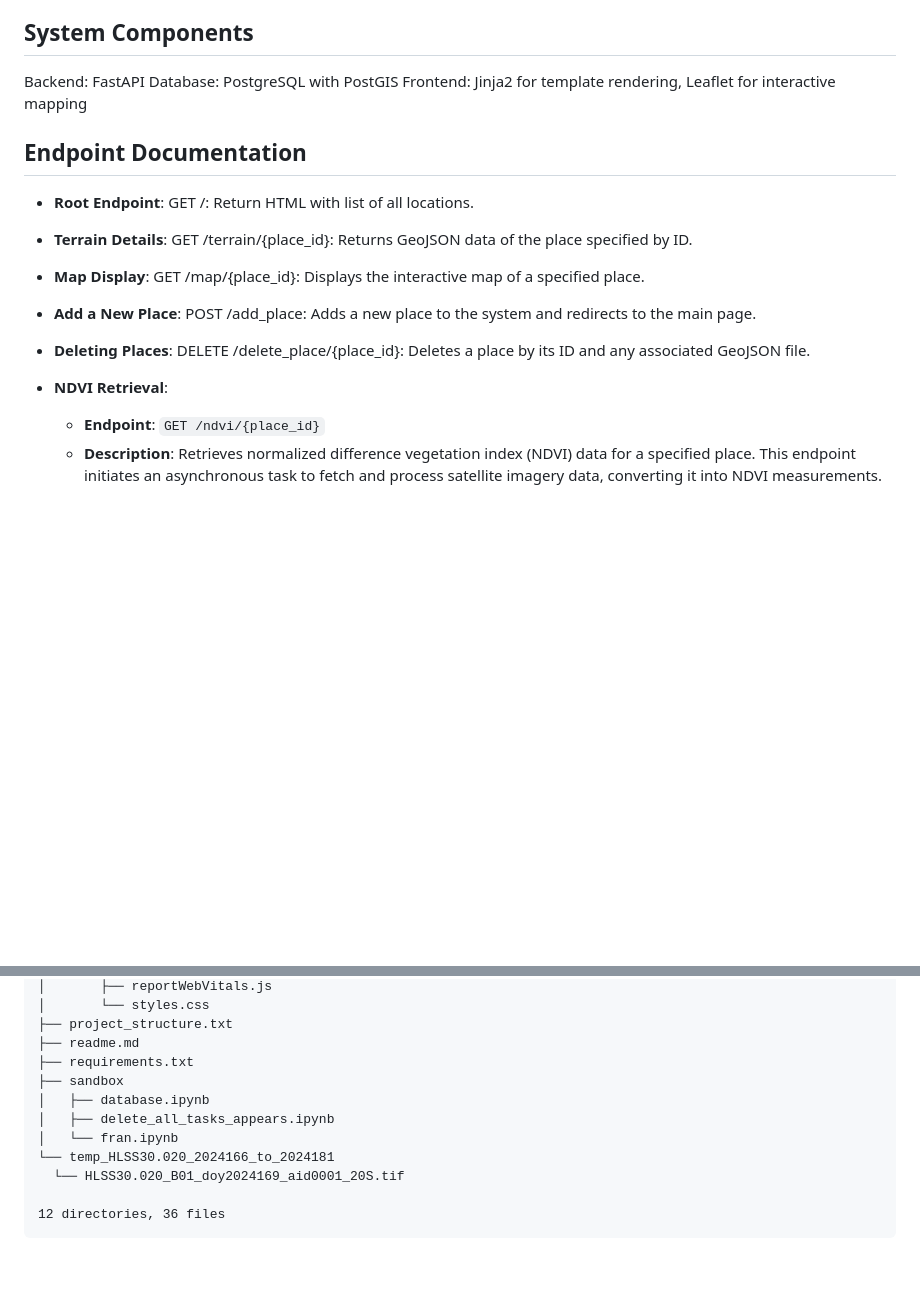
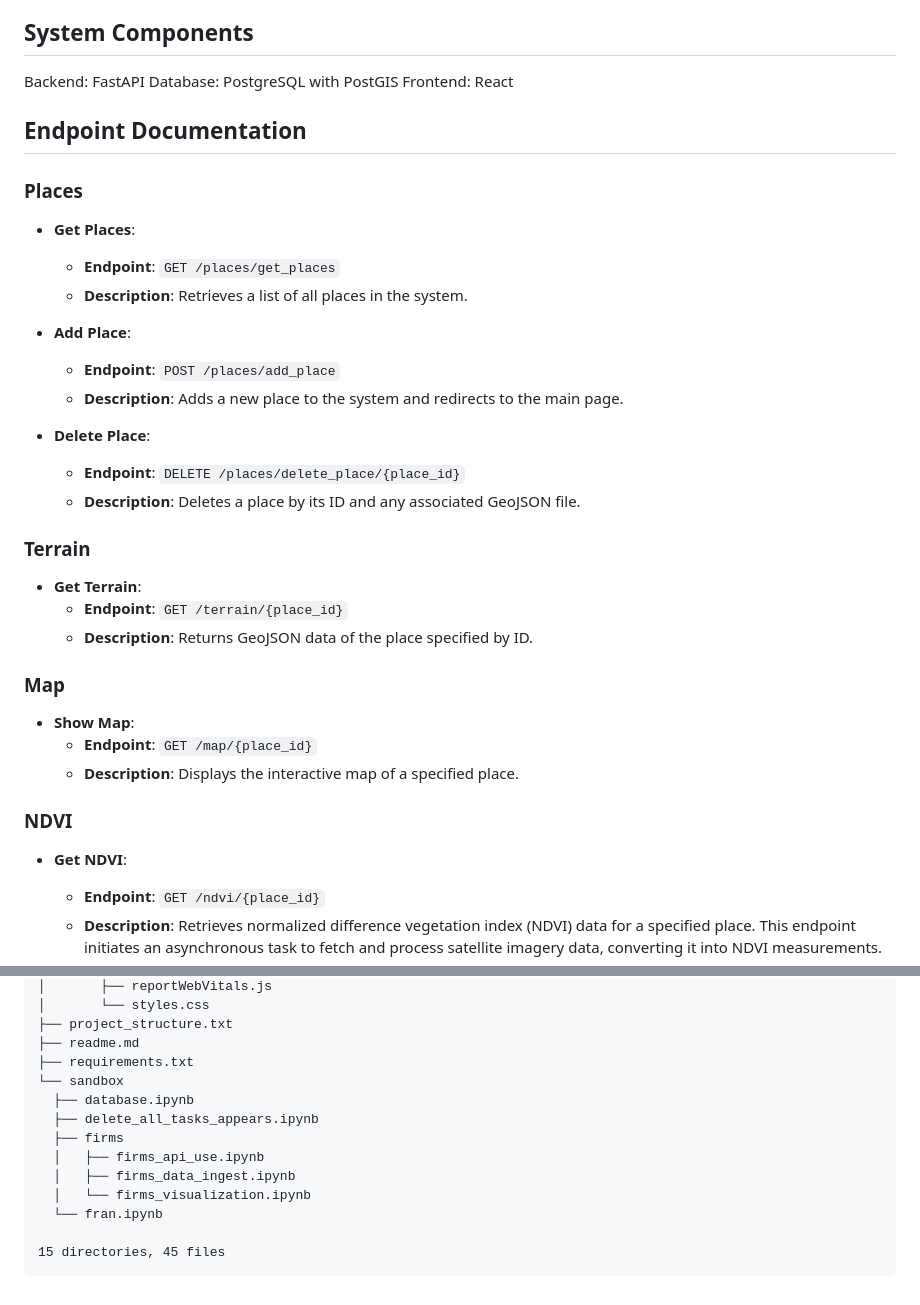
Before and after one commit to franfurey/climatech, a Markdown page: readme.md, 2 parts joined by grey strips. Rendered like a GitHub page; blank space fills up the shorter version.

````diff
--- a/readme.md
+++ b/readme.md
@@ -22,25 +22,35 @@ Web application project developed with FastAPI to visualize and manage geospatia
 ## System Components
 Backend: FastAPI
 Database: PostgreSQL with PostGIS
-Frontend: Jinja2 for template rendering, Leaflet for interactive mapping
+Frontend: React
 
 ## Endpoint Documentation
-- **Root Endpoint**:
-GET /: Return HTML with list of all locations.
 
-- **Terrain Details**:
-GET /terrain/{place_id}: Returns GeoJSON data of the place specified by ID.
+### Places
+- **Get Places**:
+  - **Endpoint**: `GET /places/get_places`
+  - **Description**: Retrieves a list of all places in the system.
 
-- **Map Display**:
-GET /map/{place_id}: Displays the interactive map of a specified place.
+- **Add Place**:
+  - **Endpoint**: `POST /places/add_place`
+  - **Description**: Adds a new place to the system and redirects to the main page.
 
-- **Add a New Place**:
-POST /add_place: Adds a new place to the system and redirects to the main page.
+- **Delete Place**:
+  - **Endpoint**: `DELETE /places/delete_place/{place_id}`
+  - **Description**: Deletes a place by its ID and any associated GeoJSON file.
 
-- **Deleting Places**:
-DELETE /delete_place/{place_id}: Deletes a place by its ID and any associated GeoJSON file.
+### Terrain
+- **Get Terrain**:
+  - **Endpoint**: `GET /terrain/{place_id}`
+  - **Description**: Returns GeoJSON data of the place specified by ID.
 
-- **NDVI Retrieval**:
+### Map
+- **Show Map**:
+  - **Endpoint**: `GET /map/{place_id}`
+  - **Description**: Displays the interactive map of a specified place.
+
+### NDVI
+- **Get NDVI**:
   - **Endpoint**: `GET /ndvi/{place_id}`
   - **Description**: Retrieves normalized difference vegetation index (NDVI) data for a specified place. This endpoint initiates an asynchronous task to fetch and process satellite imagery data, converting it into NDVI measurements.
   - **Details**:
@@ -98,12 +136,14 @@ DELETE /delete_place/{place_id}: Deletes a place by its ID and any associated Ge
 ├── project_structure.txt
 ├── readme.md
 ├── requirements.txt
-├── sandbox
-│   ├── database.ipynb
-│   ├── delete_all_tasks_appears.ipynb
-│   └── fran.ipynb
-└── temp_HLSS30.020_2024166_to_2024181
-    └── HLSS30.020_B01_doy2024169_aid0001_20S.tif
+└── sandbox
+    ├── database.ipynb
+    ├── delete_all_tasks_appears.ipynb
+    ├── firms
+    │   ├── firms_api_use.ipynb
+    │   ├── firms_data_ingest.ipynb
+    │   └── firms_visualization.ipynb
+    └── fran.ipynb
 
-12 directories, 36 files
+15 directories, 45 files
   ```
````
Also changed, not shown: other parts of readme.md (+31 -3 lines).
